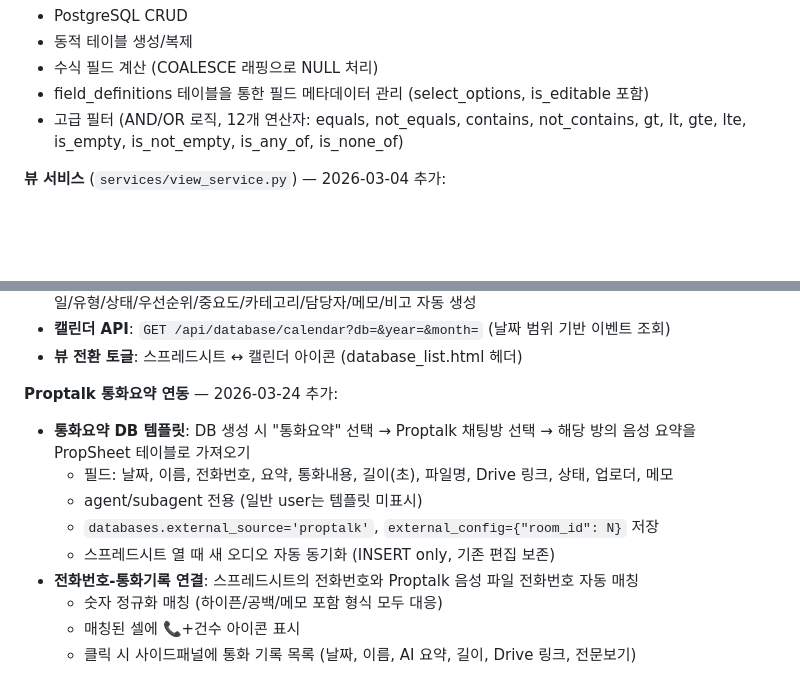
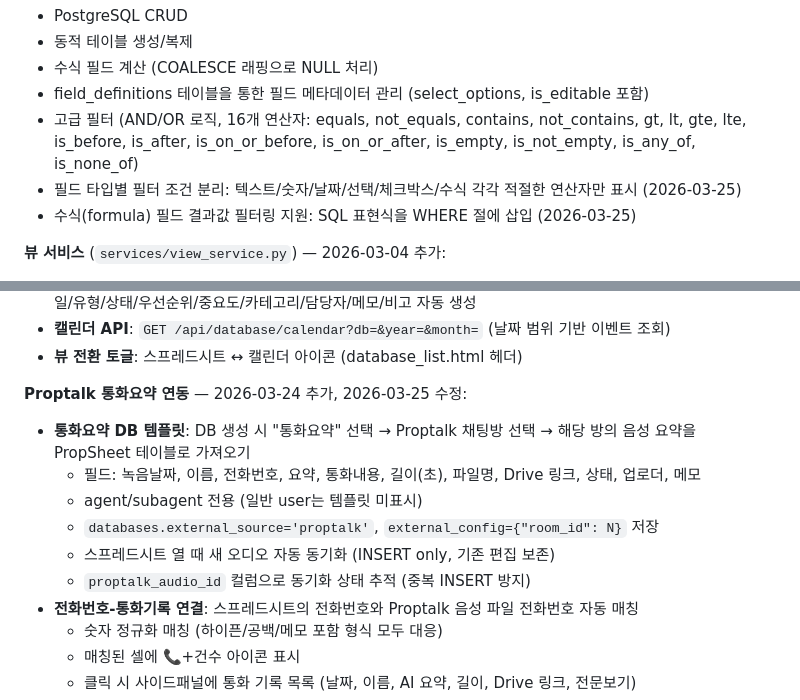
Before and after one commit to cs21jeon/Propnet, a Markdown page: propsheet/docs/system-status.md, 2 parts joined by grey strips. Drawn GitHub-style; blank space fills up the shorter version.

```diff
--- a/propsheet/docs/system-status.md
+++ b/propsheet/docs/system-status.md
@@ -530,7 +530,9 @@ backups/airtable/
 - 동적 테이블 생성/복제
 - 수식 필드 계산 (COALESCE 래핑으로 NULL 처리)
 - field_definitions 테이블을 통한 필드 메타데이터 관리 (select_options, is_editable 포함)
-- 고급 필터 (AND/OR 로직, 12개 연산자: equals, not_equals, contains, not_contains, gt, lt, gte, lte, is_empty, is_not_empty, is_any_of, is_none_of)
+- 고급 필터 (AND/OR 로직, 16개 연산자: equals, not_equals, contains, not_contains, gt, lt, gte, lte, is_before, is_after, is_on_or_before, is_on_or_after, is_empty, is_not_empty, is_any_of, is_none_of)
+- 필드 타입별 필터 조건 분리: 텍스트/숫자/날짜/선택/체크박스/수식 각각 적절한 연산자만 표시 (2026-03-25)
+- 수식(formula) 필드 결과값 필터링 지원: SQL 표현식을 WHERE 절에 삽입 (2026-03-25)
 
 **뷰 서비스** (`services/view_service.py`) — 2026-03-04 추가:
 - 뷰 CRUD (생성, 조회, 수정, 삭제)
@@ -559,12 +561,13 @@ backups/airtable/
 - **캘린더 API**: `GET /api/database/calendar?db=&year=&month=` (날짜 범위 기반 이벤트 조회)
 - **뷰 전환 토글**: 스프레드시트 ↔ 캘린더 아이콘 (database_list.html 헤더)
 
-**Proptalk 통화요약 연동** — 2026-03-24 추가:
+**Proptalk 통화요약 연동** — 2026-03-24 추가, 2026-03-25 수정:
 - **통화요약 DB 템플릿**: DB 생성 시 "통화요약" 선택 → Proptalk 채팅방 선택 → 해당 방의 음성 요약을 PropSheet 테이블로 가져오기
-  - 필드: 날짜, 이름, 전화번호, 요약, 통화내용, 길이(초), 파일명, Drive 링크, 상태, 업로더, 메모
+  - 필드: 녹음날짜, 이름, 전화번호, 요약, 통화내용, 길이(초), 파일명, Drive 링크, 상태, 업로더, 메모
   - agent/subagent 전용 (일반 user는 템플릿 미표시)
   - `databases.external_source='proptalk'`, `external_config={"room_id": N}` 저장
   - 스프레드시트 열 때 새 오디오 자동 동기화 (INSERT only, 기존 편집 보존)
+  - `proptalk_audio_id` 컬럼으로 동기화 상태 추적 (중복 INSERT 방지)
 - **전화번호-통화기록 연결**: 스프레드시트의 전화번호와 Proptalk 음성 파일 전화번호 자동 매칭
   - 숫자 정규화 매칭 (하이픈/공백/메모 포함 형식 모두 대응)
   - 매칭된 셀에 📞+건수 아이콘 표시
```
Also changed, not shown: propsheet/docs/airtable-feature-gap.md (+22 -1 lines).
